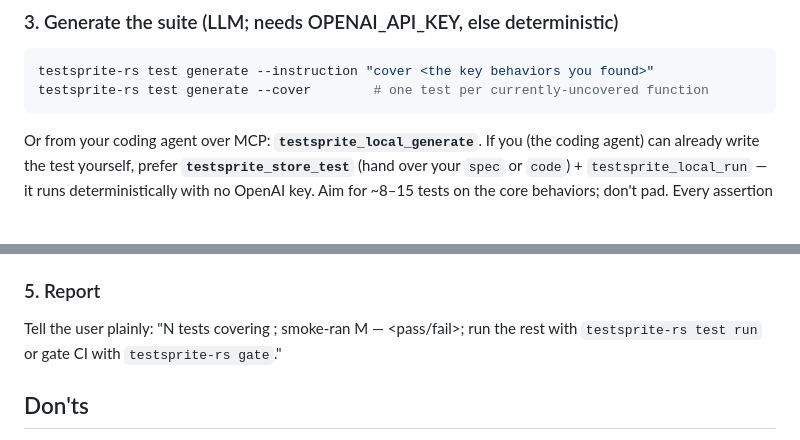
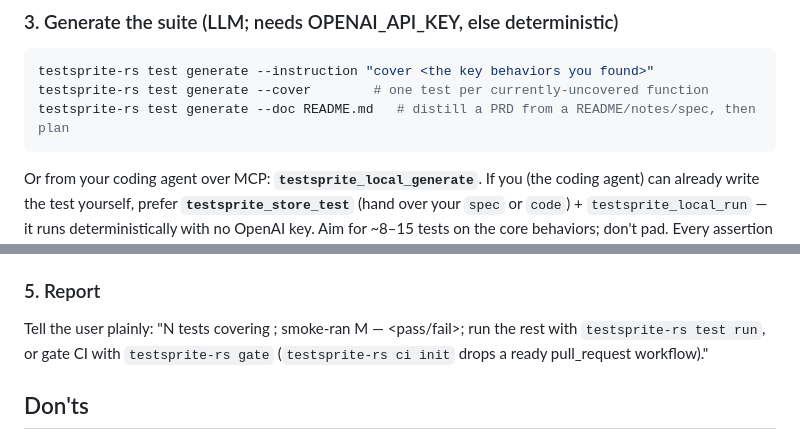
Before and after one commit to Miasin-Labs/testsprite-rs, a Markdown page: skills/testsprite-onboard.md, 2 parts joined by grey strips. GitHub-like rendering; blank space fills up the shorter version.

````diff
--- a/skills/testsprite-onboard.md
+++ b/skills/testsprite-onboard.md
@@ -30,6 +30,7 @@ testsprite-rs project init --type backend --name "<repo>" --url <base-url>
 ```bash
 testsprite-rs test generate --instruction "cover <the key behaviors you found>"
 testsprite-rs test generate --cover        # one test per currently-uncovered function
+testsprite-rs test generate --doc README.md   # distill a PRD from a README/notes/spec, then plan
 ```
 Or from your coding agent over MCP: **`testsprite_local_generate`**. If you (the
 coding agent) can already write the test yourself, prefer **`testsprite_store_test`**
@@ -59,7 +60,8 @@ Or **`testsprite_local_run`** over MCP. Each result carries `verdict`
 
 ### 5. Report
 Tell the user plainly: "N tests covering <flows>; smoke-ran M — <pass/fail>; run
-the rest with `testsprite-rs test run` or gate CI with `testsprite-rs gate`."
+the rest with `testsprite-rs test run`, or gate CI with `testsprite-rs gate`
+(`testsprite-rs ci init` drops a ready pull_request workflow)."
 
 ## Don'ts
 - Don't write narrative assertions an AI judge can rubber-stamp.
````
Also changed, not shown: skills/testsprite-verify.md (+9 -2 lines).
